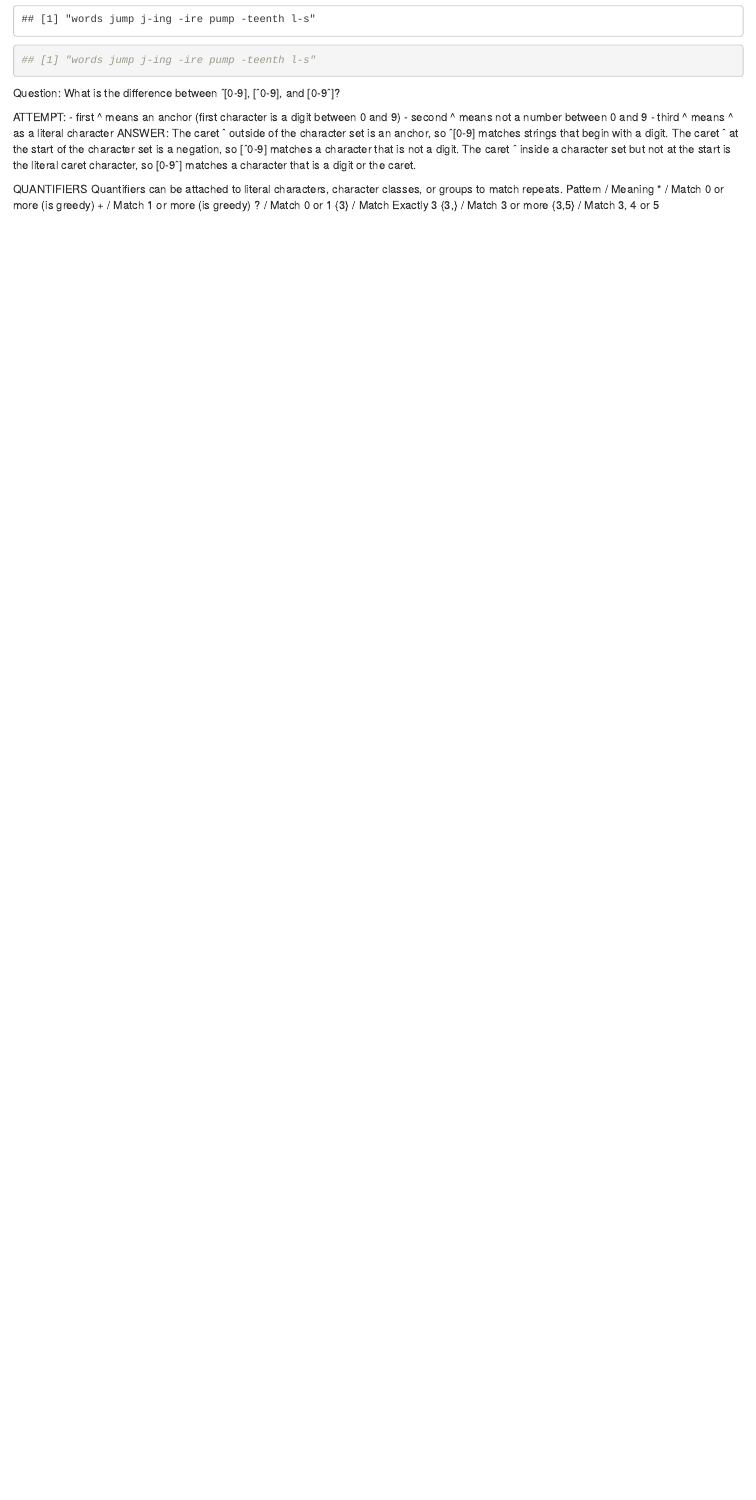
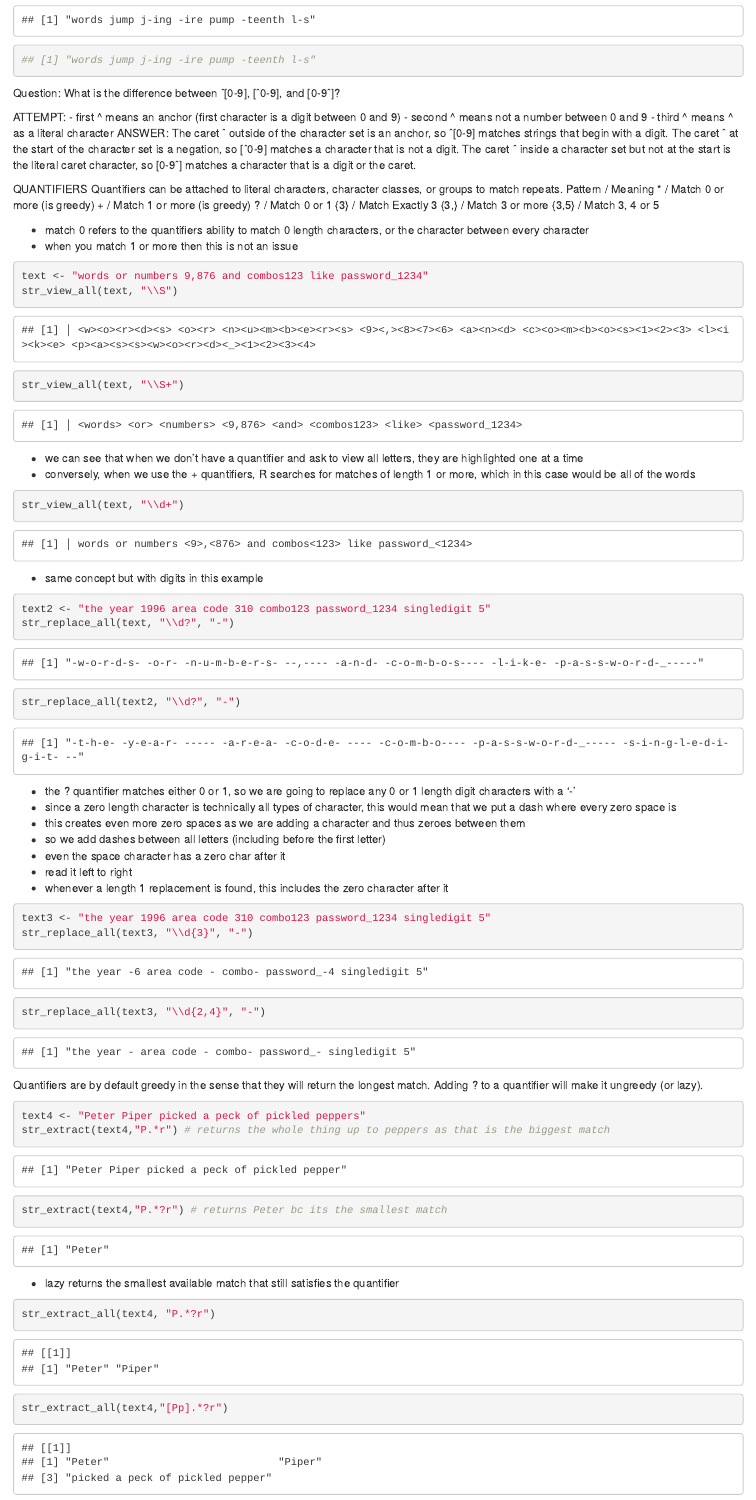
Before and after one commit to jossus657/statistical-programming-r, an R Markdown document (102a_chapter4.Rmd): the page in a window 1100 px wide, from 4280 px down before the commit and from 4300 px down after it, so that both start at the same text. Rendered offline with R 4.5, knitr and Pandoc, with nearby package versions.

Commit message:
updated notes

````diff
--- a/notes.Rmd
+++ b/102a_chapter4.Rmd
@@ -145,3 +147,55 @@ Pattern / Meaning
 {3} / Match Exactly 3
 {3,} / Match 3 or more
 {3,5} / Match 3, 4 or 5
+
+- match 0 refers to the quantifiers ability to match 0 length characters, or the character between every character
+- when you match 1 or more then this is not an issue
+
+```{r}
+text <- "words or numbers 9,876 and combos123 like password_1234"
+str_view_all(text, "\\S")
+str_view_all(text, "\\S+")
+```
+
+- we can see that when we don't have a quantifier and ask to view all letters, they are highlighted one at a time
+- conversely, when we use the + quantifiers, R searches for matches of length 1 or more, which in this case would be all of the words
+
+```{r}
+str_view_all(text, "\\d+")
+```
+
+- same concept but with digits in this example
+
+```{r}
+text2 <- "the year 1996 area code 310 combo123 password_1234 singledigit 5"
+str_replace_all(text, "\\d?", "-")
+str_replace_all(text2, "\\d?", "-")
+```
+
+- the ? quantifier matches either 0 or 1, so we are going to replace any 0 or 1 length digit characters with a '-'
+- since a zero length character is technically all types of character, this would mean that we put a dash where every zero space is
+- this creates even more zero spaces as we are adding a character and thus zeroes between them
+- so we add dashes between all letters (including before the first letter)
+- even the space character has a zero char after it
+- read it left to right
+- whenever a length 1 replacement is found, this includes the zero character after it
+
+```{r}
+text3 <- "the year 1996 area code 310 combo123 password_1234 singledigit 5"
+str_replace_all(text3, "\\d{3}", "-")
+str_replace_all(text3, "\\d{2,4}", "-")
+```
+
+Quantifiers are by default greedy in the sense that they will return the
+longest match.
+Adding ? to a quantifier will make it ungreedy (or lazy).
+``` {r}
+text4 <- "Peter Piper picked a peck of pickled peppers"
+str_extract(text4,"P.*r") # returns the whole thing up to peppers as that is the biggest match
+str_extract(text4,"P.*?r") # returns Peter bc its the smallest match
+```
+- lazy returns the smallest available match that still satisfies the quantifier
+
+```{r}
+str_extract_all(text4, "P.*?r")
+str_extract_all(text4,"[Pp].*?r")
````
Also changed, not shown: 102a_chapter4.Rmd (14 more changed lines).
